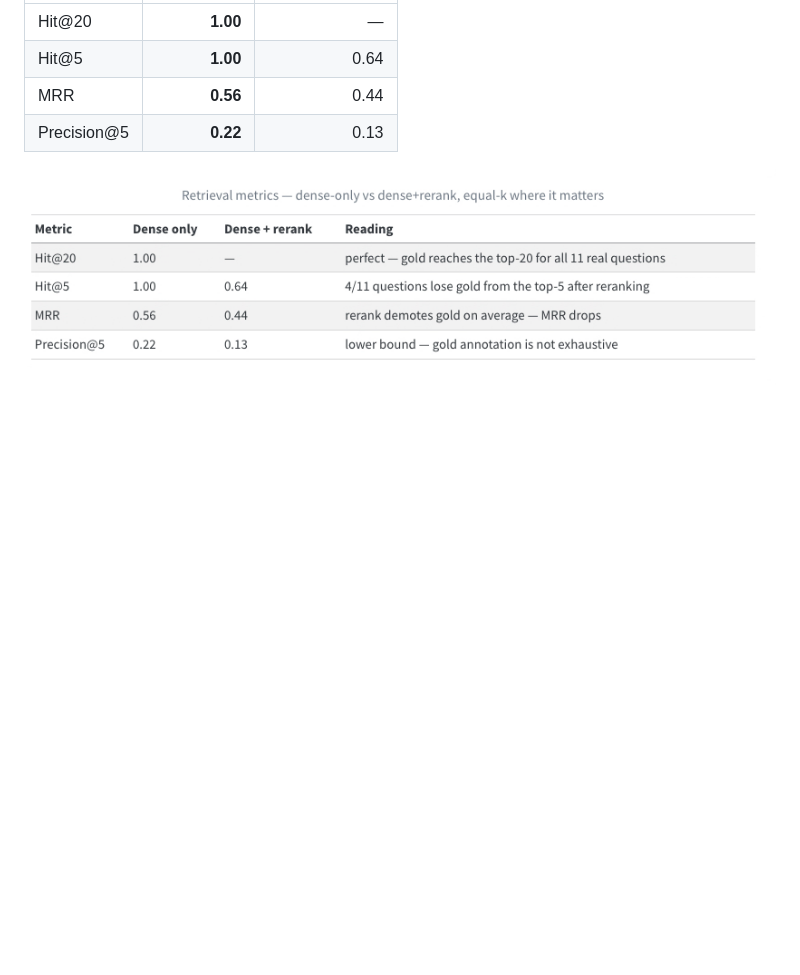
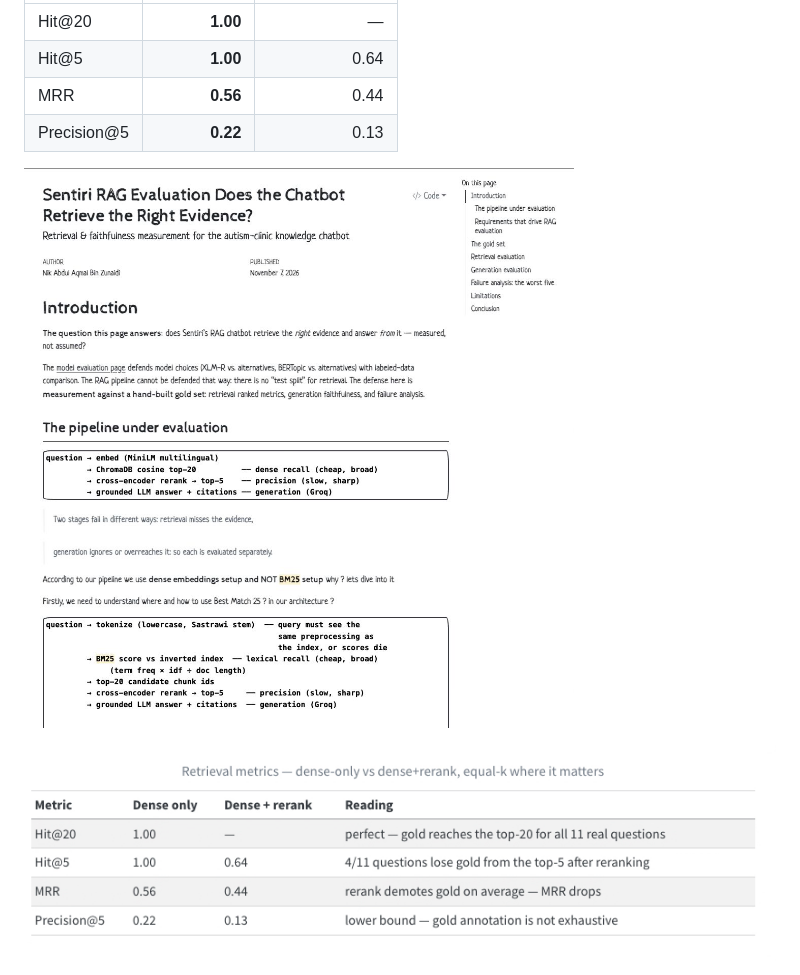
Before and after one commit to nickaqmal02/MatrixEvaluationModel, a Markdown page: README.md, the part around the change. GitHub-like rendering; pictures changed too: media/FrontFaceRagEvaluation.png (added); blank space fills up the shorter version.

Commit message:
Add RAG eval report first-page screenshot to README

```diff
--- a/README.md
+++ b/README.md
@@ -27,6 +27,8 @@ the cross-encoder rerank stage strictly degrades it at equal k.**
 | Hit@5 | **1.00** | 0.64 |
 | MRR | **0.56** | 0.44 |
 | Precision@5 | **0.22** | 0.13 |
+
+![RAG evaluation report — first page](media/FrontFaceRagEvaluation.png)
 
 ![RAG retrieval metrics — dense vs dense+rerank](media/RagEvalTable.png)
 
```
Also changed, not shown: media/FrontFaceRagEvaluation.jpeg (added).
